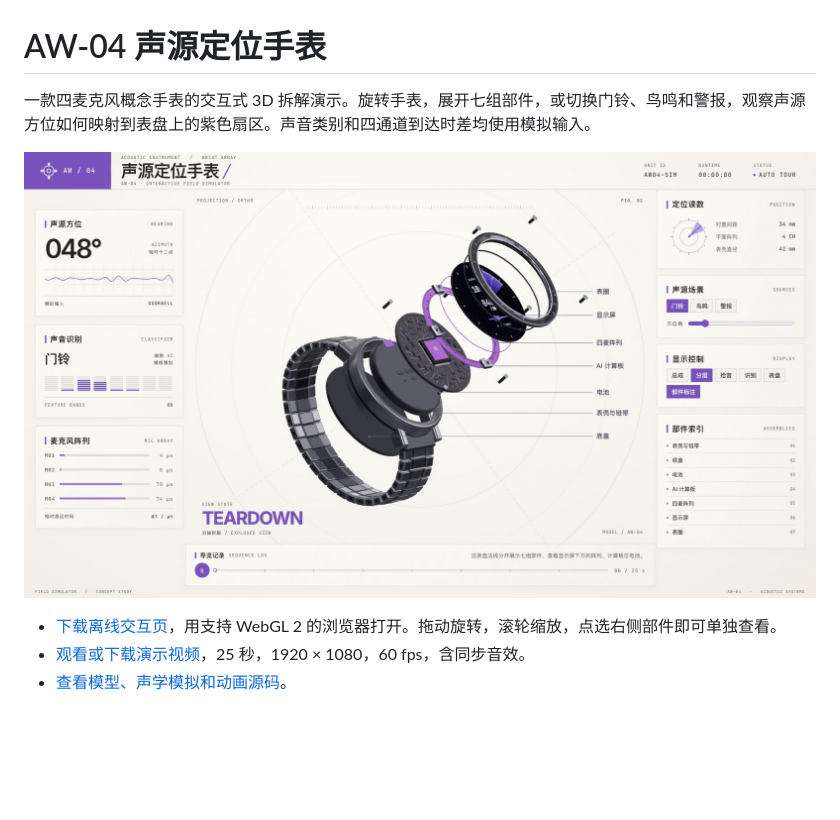
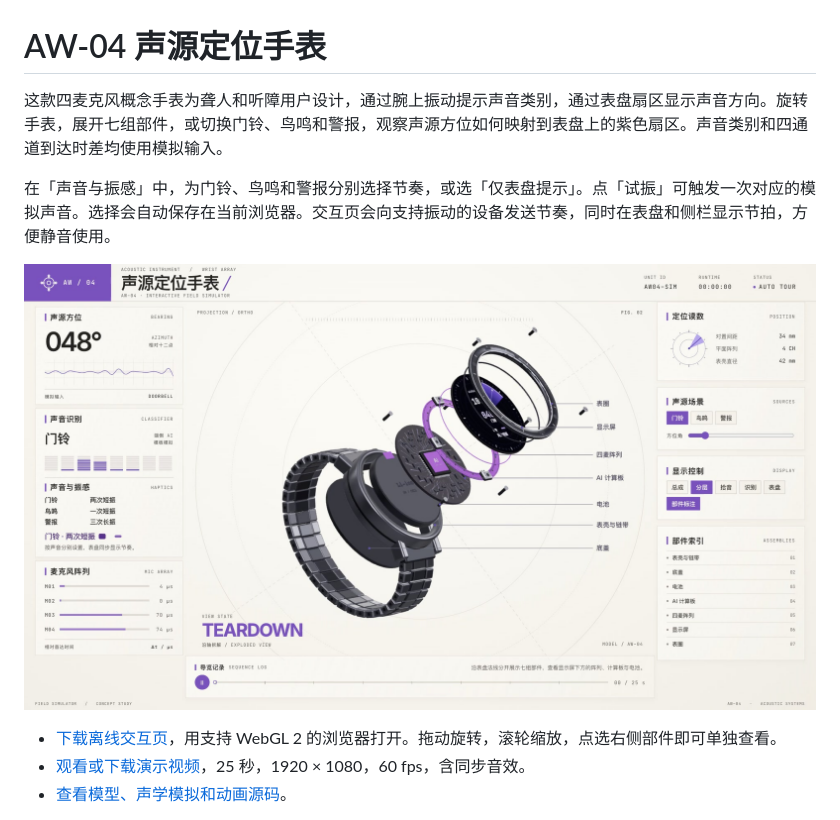
Before and after one commit to Xuanmu333/aw-04-watch-teardown, a Markdown page: README.md, the part around the change. GitHub-like rendering; pictures changed too: teardown-out/AW-04-preview.jpg; blank space fills up the shorter version.

```diff
--- a/README.md
+++ b/README.md
@@ -1,6 +1,8 @@
 # AW-04 声源定位手表
 
-一款四麦克风概念手表的交互式 3D 拆解演示。旋转手表，展开七组部件，或切换门铃、鸟鸣和警报，观察声源方位如何映射到表盘上的紫色扇区。声音类别和四通道到达时差均使用模拟输入。
+这款四麦克风概念手表为聋人和听障用户设计，通过腕上振动提示声音类别，通过表盘扇区显示声音方向。旋转手表，展开七组部件，或切换门铃、鸟鸣和警报，观察声源方位如何映射到表盘上的紫色扇区。声音类别和四通道到达时差均使用模拟输入。
+
+在「声音与振感」中，为门铃、鸟鸣和警报分别选择节奏，或选「仅表盘提示」。点「试振」可触发一次对应的模拟声音。选择会自动保存在当前浏览器。交互页会向支持振动的设备发送节奏，同时在表盘和侧栏显示节拍，方便静音使用。
 
 ![手表爆炸视图](teardown-out/AW-04-preview.jpg)
 
```
Also changed, not shown: 7 other files.
